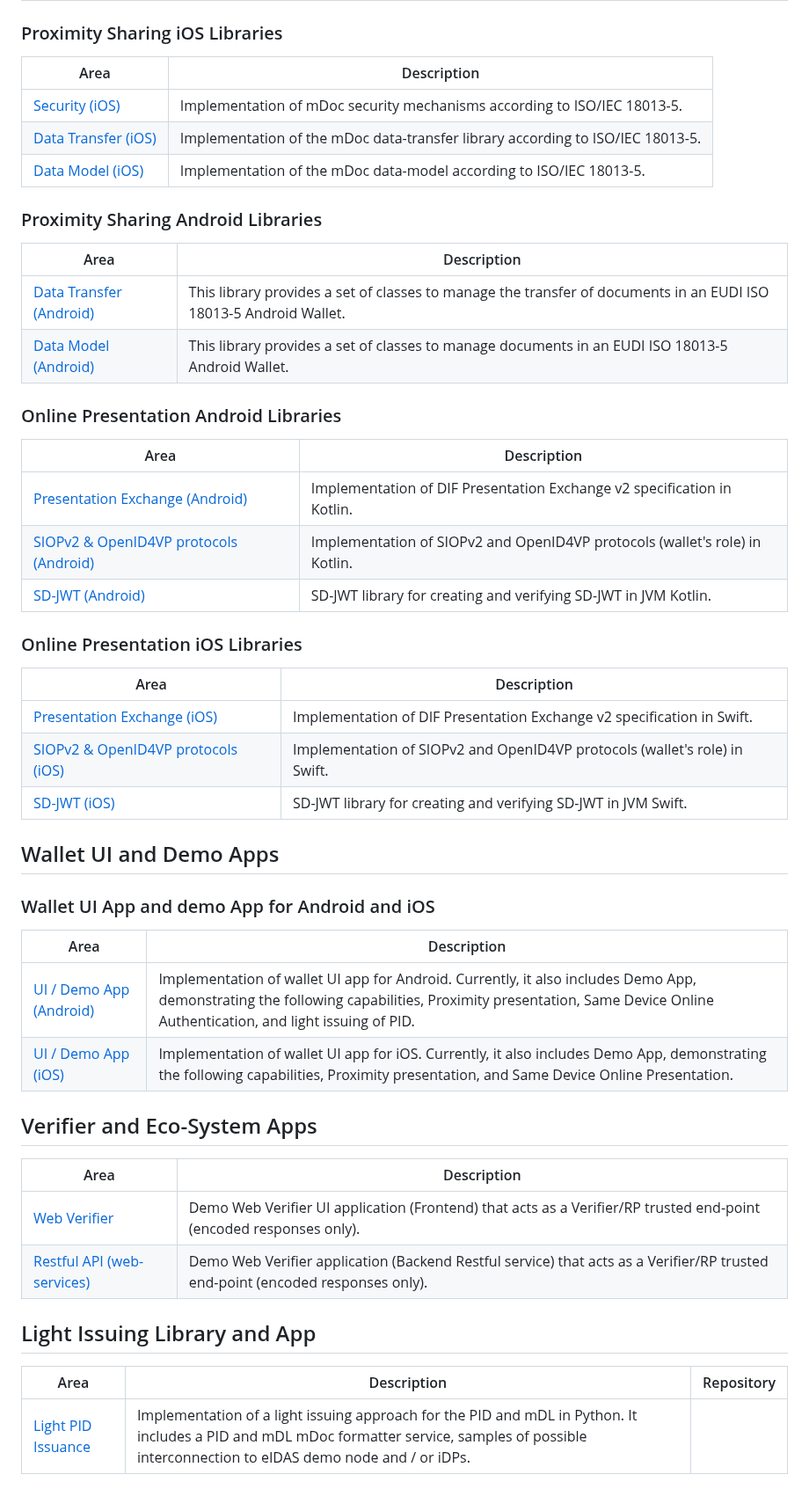
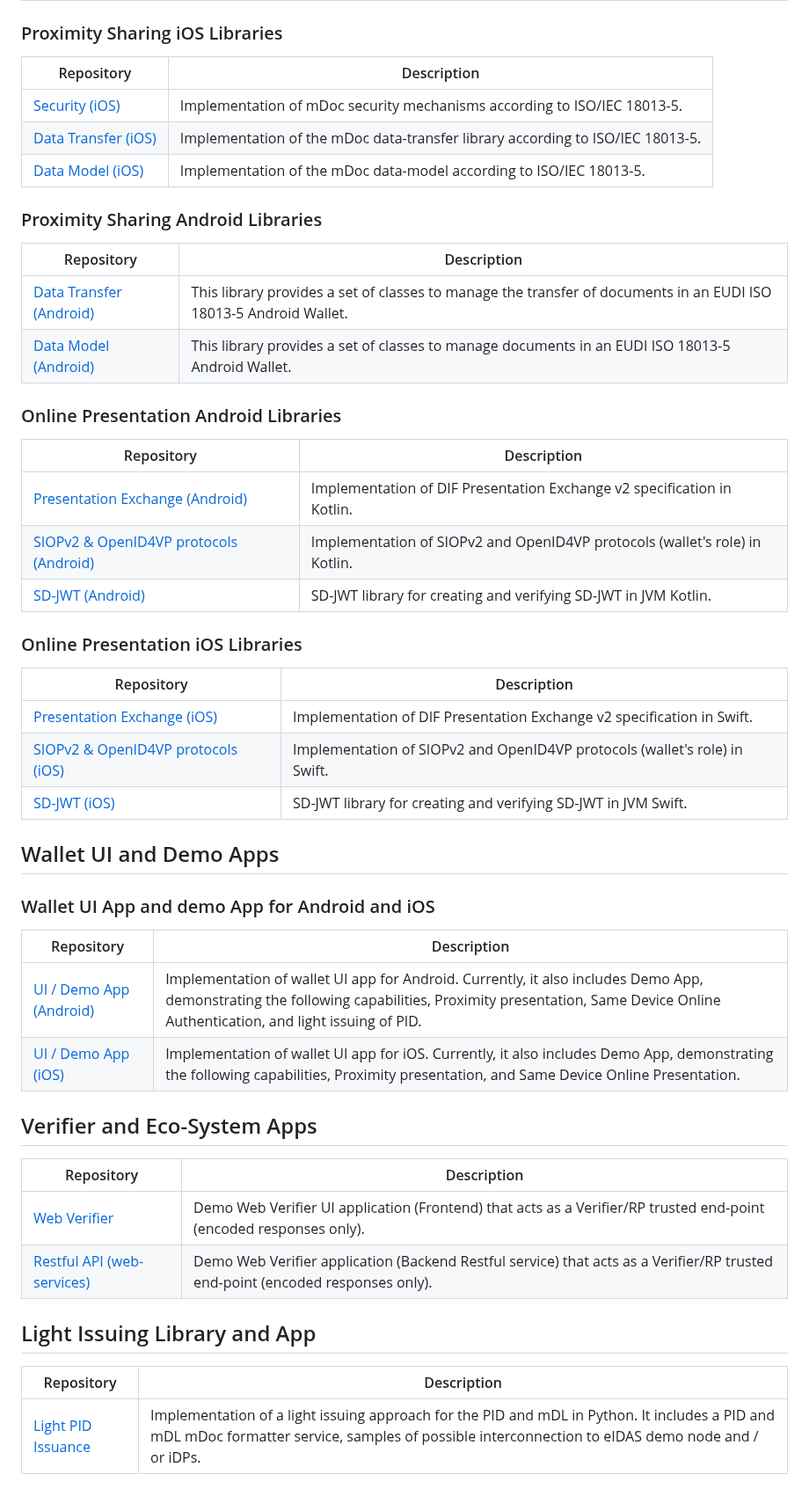
Before and after one commit to paparitsidis-nci/docroot, a Markdown page: intro.md, the part around the change. Shown at 88% size. GitHub-like rendering.

```diff
--- a/intro.md
+++ b/intro.md
@@ -58,7 +58,7 @@ This section provides an overview of the key repositories of the EUDI Reference
 
 ### Proximity Sharing iOS Libraries
 
-| Area          | Description                                                                   |
+| Repository          | Description                                                                   |
 |---------------|-------------------------------------------------------------------------------|
 | [Security (iOS)](https://github.com/eu-digital-identity-wallet/eudi-lib-ios-iso18013-security)      | Implementation of mDoc security mechanisms according to ISO/IEC 18013-5.       |
 | [Data Transfer (iOS)](https://github.com/eu-digital-identity-wallet/eudi-lib-ios-iso18013-data-transfer) | Implementation of the mDoc data-transfer library according to ISO/IEC 18013-5. |
@@ -67,7 +67,7 @@ This section provides an overview of the key repositories of the EUDI Reference
 
 ### Proximity Sharing Android Libraries
 
-| Area          | Description                                                                   |
+| Repository          | Description                                                                   |
 |---------------|-------------------------------------------------------------------------------|
 | [Data Transfer (Android)](https://github.com/eu-digital-identity-wallet/eudi-lib-android-iso18013-data-transfer) | This library provides a set of classes to manage the transfer of documents in an EUDI ISO 18013-5 Android Wallet. |
 | [Data Model (Android)](https://github.com/eu-digital-identity-wallet/eudi-lib-android-wallet-document-manager)    | This library provides a set of classes to manage documents in an EUDI ISO 18013-5 Android Wallet.       |
@@ -75,7 +75,7 @@ This section provides an overview of the key repositories of the EUDI Reference
 
 ### Online Presentation Android Libraries
 
-| Area          | Description                                                                   |
+| Repository          | Description                                                                   |
 |---------------|-------------------------------------------------------------------------------|
 | [Presentation Exchange (Android)](https://github.com/eu-digital-identity-wallet/eudi-lib-jvm-presentation-exchange-kt)        | Implementation of DIF Presentation Exchange v2 specification in Kotlin.     |
 | [SIOPv2 & OpenID4VP protocols (Android)](https://github.com/eu-digital-identity-wallet/eudi-lib-jvm-siop-openid4vp-kt) | Implementation of SIOPv2 and OpenID4VP protocols (wallet's role) in Kotlin. |
@@ -83,7 +83,7 @@ This section provides an overview of the key repositories of the EUDI Reference
 
 ### Online Presentation iOS Libraries
 
-| Area          | Description                                                                   |
+| Repository          | Description                                                                   |
 |---------------|-------------------------------------------------------------------------------|
 | [Presentation Exchange (iOS)](https://github.com/eu-digital-identity-wallet/eudi-lib-ios-presentation-exchange-swift)        | Implementation of DIF Presentation Exchange v2 specification in Swift.     |
 | [SIOPv2 & OpenID4VP protocols (iOS)](https://github.com/eu-digital-identity-wallet/eudi-lib-ios-siop-openid4vp-swift) | Implementation of SIOPv2 and OpenID4VP protocols (wallet's role) in Swift. |
@@ -92,7 +92,7 @@ This section provides an overview of the key repositories of the EUDI Reference
 
 ### Wallet UI App and demo App for Android and iOS
 
-| Area          | Description                                                                   |
+| Repository          | Description                                                                   |
 |---------------|-------------------------------------------------------------------------------|
 | [UI / Demo App (Android)](https://github.com/eu-digital-identity-wallet/eudi-app-android-wallet-ui) | Implementation of wallet UI app for Android. Currently, it also includes Demo App, demonstrating the following capabilities, Proximity presentation, Same Device Online Authentication, and light issuing of PID.	 |
 | [UI / Demo App (iOS)](https://github.com/eu-digital-identity-wallet/eudi-app-ios-wallet-ui) | Implementation of wallet UI app for iOS. Currently, it also includes Demo App, demonstrating the following capabilities, Proximity presentation, and Same Device Online Presentation.|
@@ -100,7 +100,7 @@ This section provides an overview of the key repositories of the EUDI Reference
 
 ## Verifier and Eco-System Apps
 
-| Area          | Description                                                                   |
+| Repository          | Description                                                                   |
 |---------------|-------------------------------------------------------------------------------|
 | [Web Verifier](https://github.com/eu-digital-identity-wallet/eudi-web-verifier)               | Demo Web Verifier UI application (Frontend) that acts as a Verifier/RP trusted end-point (encoded responses only).  |
 | [Restful API (web-services)](https://github.com/eu-digital-identity-wallet/eudi-srv-web-verifier-endpoint-23220-4-kt)             | Demo Web Verifier application (Backend Restful service) that acts as a Verifier/RP trusted end-point (encoded responses only).|
@@ -108,8 +108,8 @@ This section provides an overview of the key repositories of the EUDI Reference
 
 ## Light Issuing Library and App
 
-| Area               | Description                                                        | Repository                                                                                                      |
-|--------------------|--------------------------------------------------------------------|-----------------------------------------------------------------------------------------------------------------|
+| Repository          | Description                                                                   |
+|---------------|-------------------------------------------------------------------------------|
 | [Light PID Issuance](https://github.com/eu-digital-identity-wallet/eudi-lib-android-iso18013-holder) | Implementation of a light issuing approach for the PID and mDL in Python. It includes a PID and mDL mDoc formatter service, samples of possible interconnection to eIDAS demo  node and / or iDPs.	 |
 
 
```
